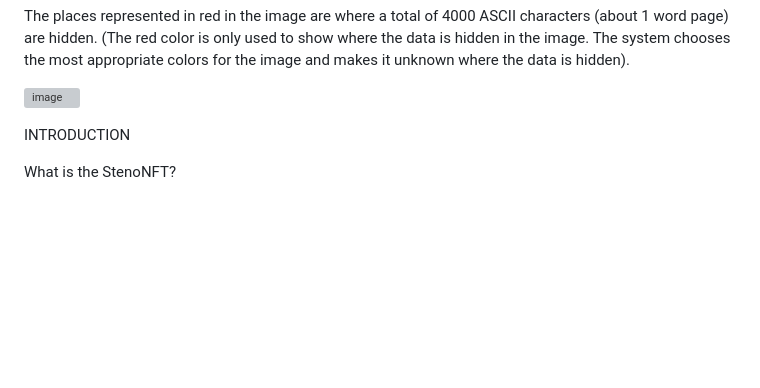
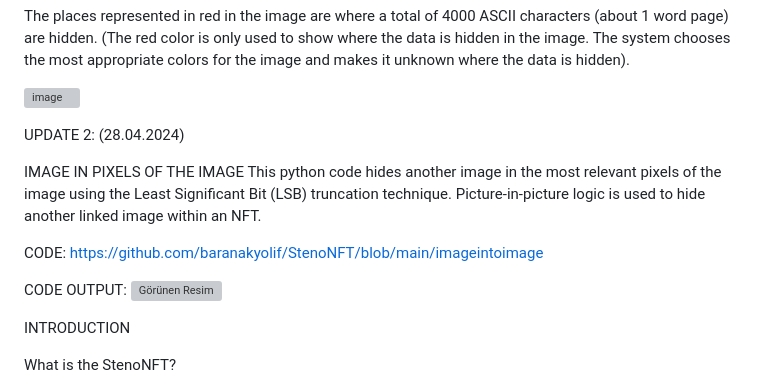
Before and after one commit to baranakyolif/StenoNFT, a Markdown page: README.md, the part around the change. GitHub-like rendering; blank space fills up the shorter version; grey boxes are pictures that could not be loaded.

```diff
--- a/README.md
+++ b/README.md
@@ -8,6 +8,21 @@ CODE OUTPUT:
 The places represented in red in the image are where a total of 4000 ASCII characters (about 1 word page) are hidden. (The red color is only used to show where the data is hidden in the image. The system chooses the most appropriate colors for the image and makes it unknown where the data is hidden).
 
 ![image](https://github.com/baranakyolif/StenoNFT/assets/165828667/bd55f90b-57e0-452d-ad78-c37c50354baa)
+
+
+UPDATE 2: (28.04.2024)
+
+IMAGE IN PIXELS OF THE IMAGE
+This python code hides another image in the most relevant pixels of the image using the Least Significant
+Bit (LSB) truncation technique. Picture-in-picture logic is used to hide another linked image within an NFT.
+
+CODE: https://github.com/baranakyolif/StenoNFT/blob/main/imageintoimage
+
+CODE OUTPUT:
+![Görünen Resim](https://github.com/baranakyolif/StenoNFT/assets/165828667/51547c4c-c87c-4c14-b21f-f19e6d31b15b)
+
+
+
 
 
 INTRODUCTION
```
